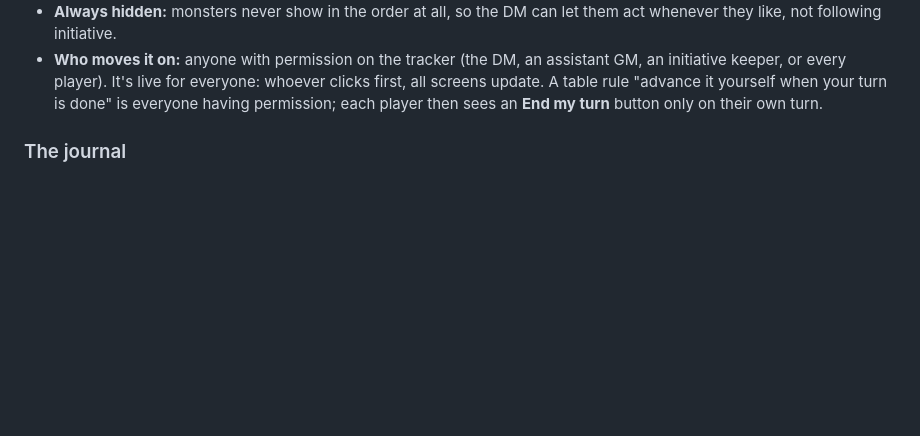
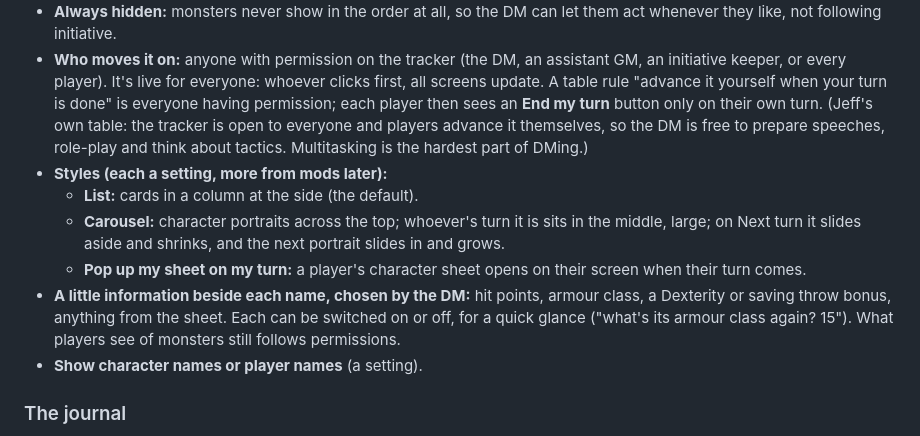
Before and after one commit to t3crafterssales-tech/dm-in-a-pocket2, a Markdown page: docs/design.md, the part around the change. Rendered like a GitHub page; blank space fills up the shorter version.

Commit message:
Design: initiative tracker styles, glance info and name display
Co-Authored-By: Claude Opus 5.5 <noreply@anthropic.com>
Claude-Session: https://claude.ai/code/session_01WezYKzP3ae3sbsims1QAS4

```diff
--- a/docs/design.md
+++ b/docs/design.md
@@ -440,7 +440,20 @@ the box the tracker has **many settings** (its gear), and the DM sets it up for
 - **Who moves it on:** anyone with permission on the tracker (the DM, an assistant GM, an
   initiative keeper, or every player). It's live for everyone: whoever clicks first, all screens
   update. A table rule "advance it yourself when your turn is done" is everyone having permission;
-  each player then sees an **End my turn** button only on their own turn.
+  each player then sees an **End my turn** button only on their own turn. (Jeff's own table: the
+  tracker is open to everyone and players advance it themselves, so the DM is free to prepare
+  speeches, role-play and think about tactics. Multitasking is the hardest part of DMing.)
+- **Styles (each a setting, more from mods later):**
+  - **List:** cards in a column at the side (the default).
+  - **Carousel:** character portraits across the top; whoever's turn it is sits in the middle,
+    large; on Next turn it slides aside and shrinks, and the next portrait slides in and grows.
+  - **Pop up my sheet on my turn:** a player's character sheet opens on their screen when their
+    turn comes.
+- **A little information beside each name, chosen by the DM:** hit points, armour class, a Dexterity
+  or saving throw bonus, anything from the sheet. Each can be switched on or off, for a quick
+  glance ("what's its armour class again? 15"). What players see of monsters still follows
+  permissions.
+- **Show character names or player names** (a setting).
 
 ### The journal
 
```
